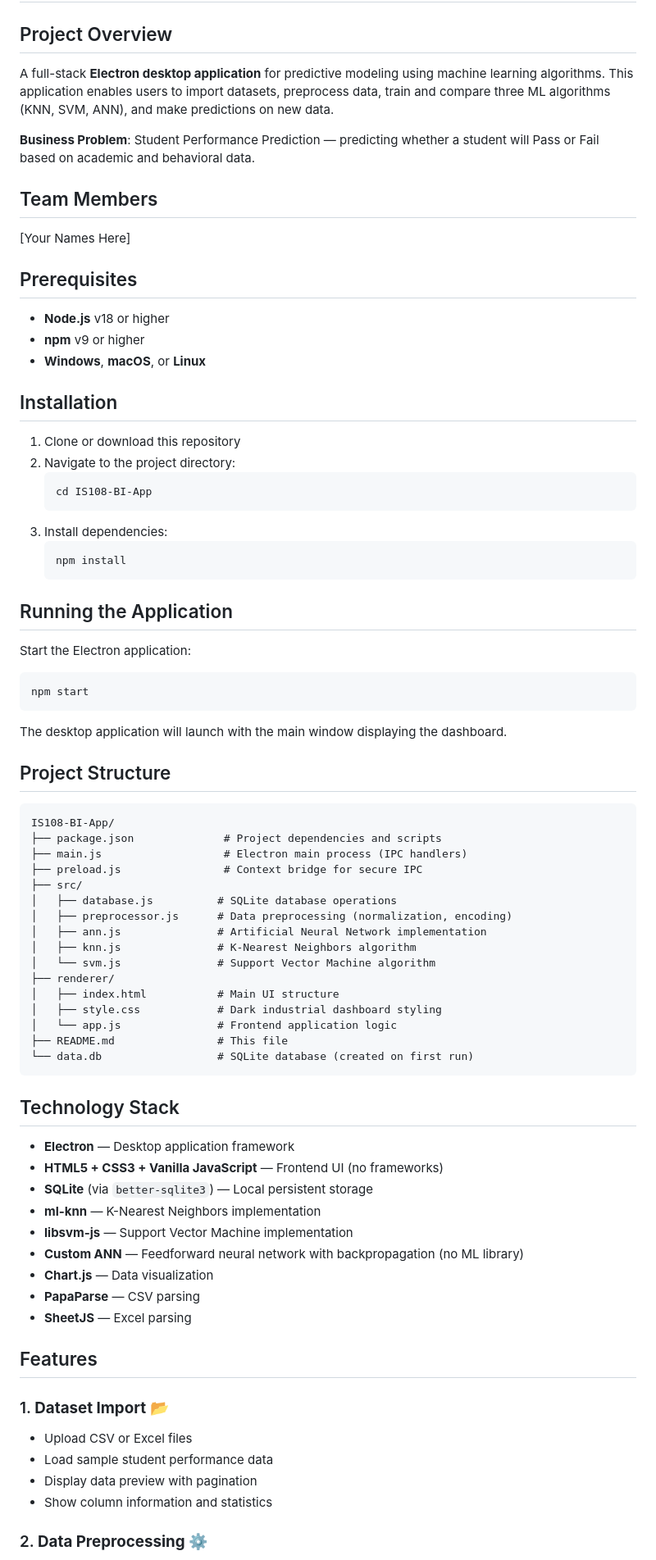
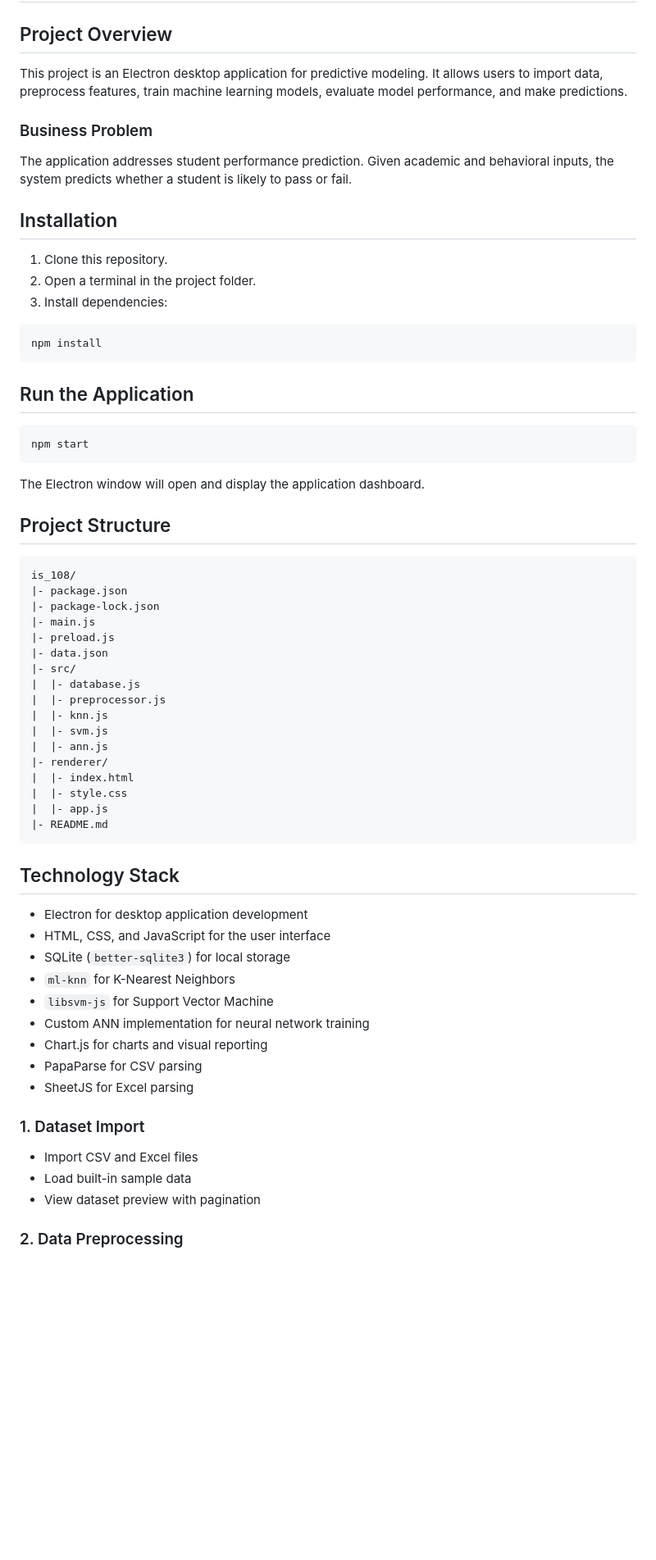
Before and after one commit to jason-himongala/IS-108_Predection, a Markdown page: README.md, the part around one of its changes. Shown at 82% size. GitHub-like rendering; blank space fills up the shorter version.

Commit message:
Refine README wording

````diff
--- a/README.md
+++ b/README.md
@@ -2,83 +2,73 @@
 
 ## Project Overview
 
-A full-stack **Electron desktop application** for predictive modeling using machine learning algorithms. This application enables users to import datasets, preprocess data, train and compare three ML algorithms (KNN, SVM, ANN), and make predictions on new data.
+This project is an Electron desktop application for predictive modeling.
+It allows users to import data, preprocess features, train machine learning models, evaluate model performance, and make predictions.
 
-**Business Problem**: Student Performance Prediction — predicting whether a student will Pass or Fail based on academic and behavioral data.
+### Business Problem
 
-## Team Members
+The application addresses student performance prediction.
+Given academic and behavioral inputs, the system predicts whether a student is likely to pass or fail.
 
-[Your Names Here]
-
-## Prerequisites
-
-- **Node.js** v18 or higher
-- **npm** v9 or higher
-- **Windows**, **macOS**, or **Linux**
 
 ## Installation
 
-1. Clone or download this repository
-2. Navigate to the project directory:
-   ```bash
-   cd IS108-BI-App
-   ```
+1. Clone this repository.
+2. Open a terminal in the project folder.
 3. Install dependencies:
-   ```bash
-   npm install
-   ```
 
-## Running the Application
+```bash
+npm install
+```
 
-Start the Electron application:
+## Run the Application
 
 ```bash
 npm start
 ```
 
-The desktop application will launch with the main window displaying the dashboard.
+The Electron window will open and display the application dashboard.
 
 ## Project Structure
 
-```
-IS108-BI-App/
-├── package.json              # Project dependencies and scripts
-├── main.js                   # Electron main process (IPC handlers)
-├── preload.js                # Context bridge for secure IPC
-├── src/
-│   ├── database.js          # SQLite database operations
-│   ├── preprocessor.js      # Data preprocessing (normalization, encoding)
-│   ├── ann.js               # Artificial Neural Network implementation
-│   ├── knn.js               # K-Nearest Neighbors algorithm
-│   └── svm.js               # Support Vector Machine algorithm
-├── renderer/
-│   ├── index.html           # Main UI structure
-│   ├── style.css            # Dark industrial dashboard styling
-│   └── app.js               # Frontend application logic
-├── README.md                # This file
-└── data.db                  # SQLite database (created on first run)
+```text
+is_108/
+|- package.json
+|- package-lock.json
+|- main.js
+|- preload.js
+|- data.json
+|- src/
+|  |- database.js
+|  |- preprocessor.js
+|  |- knn.js
+|  |- svm.js
+|  |- ann.js
+|- renderer/
+|  |- index.html
+|  |- style.css
+|  |- app.js
+|- README.md
 ```
 
 ## Technology Stack
 
-- **Electron** — Desktop application framework
-- **HTML5 + CSS3 + Vanilla JavaScript** — Frontend UI (no frameworks)
-- **SQLite** (via `better-sqlite3`) — Local persistent storage
-- **ml-knn** — K-Nearest Neighbors implementation
-- **libsvm-js** — Support Vector Machine implementation
-- **Custom ANN** — Feedforward neural network with backpropagation (no ML library)
-- **Chart.js** — Data visualization
-- **PapaParse** — CSV parsing
-- **SheetJS** — Excel parsing
+- Electron for desktop application development
+- HTML, CSS, and JavaScript for the user interface
+- SQLite (`better-sqlite3`) for local storage
+- `ml-knn` for K-Nearest Neighbors
+- `libsvm-js` for Support Vector Machine
+- Custom ANN implementation for neural network training
+- Chart.js for charts and visual reporting
+- PapaParse for CSV parsing
+- SheetJS for Excel parsing
 
-## Features
 
-### 1. **Dataset Import** 📂
+### 1. Dataset Import
 
-- Upload CSV or Excel files
-- Load sample student performance data
-- Display data preview with pagination
-- Show column information and statistics
+- Import CSV and Excel files
+- Load built-in sample data
+- View dataset preview with pagination
 
-### 2. **Data Preprocessing** ⚙️
+### 2. Data Preprocessing
 
````
Also changed, not shown: other parts of README.md (+57 -151 lines).
